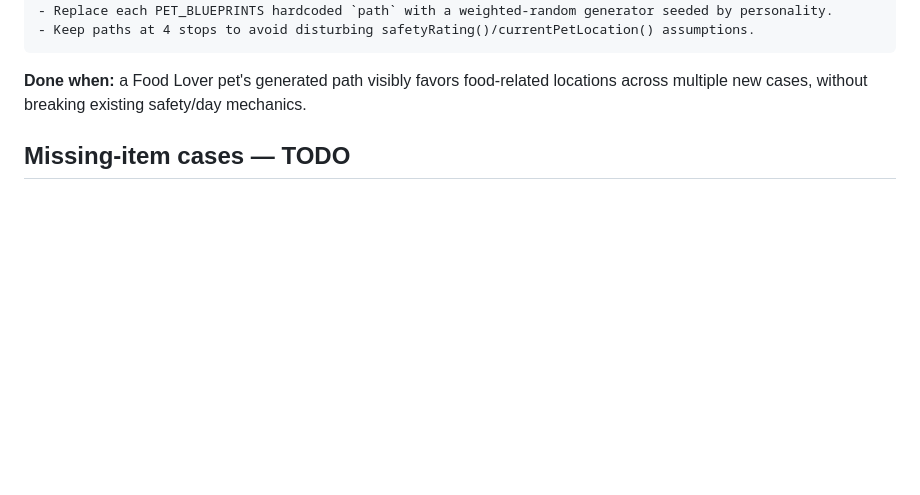
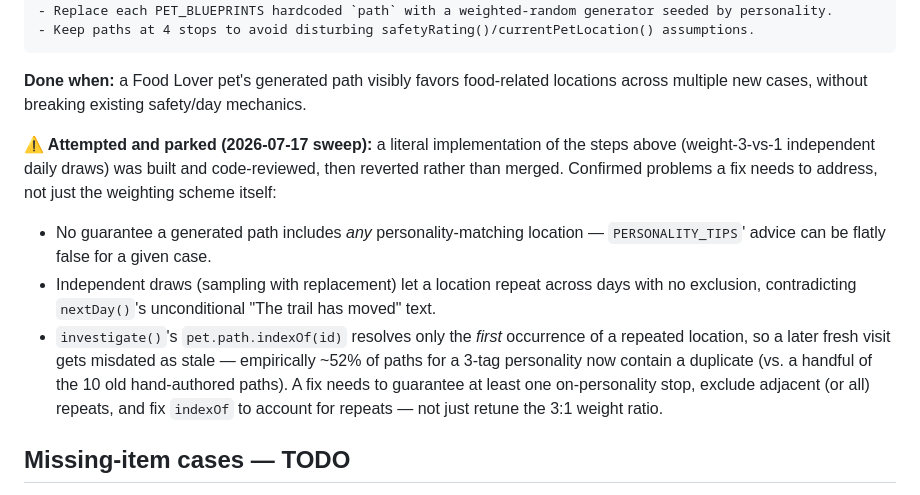
Before and after one commit to Chompy78/PetDetective, a Markdown page: docs/TASK_BOARD.md, the part around the change. GitHub-like rendering; blank space fills up the shorter version.

Commit message:
docs(roadmap): park personality-driven movement after review findings
A literal implementation of the task's own steps was built and
code-reviewed (medium depth), then reverted rather than merged. Three
independent finder angles confirmed concrete gameplay regressions:
no guaranteed personality-matching stop, no-repeat guarantee broken
(contradicting nextDay()'s "trail has moved" text), and investigate()'s
indexOf(id) mislabeling clue freshness far more often once repeated
locations become common instead of rare. Left on the board with
findings noted so a future attempt starts from a real fix, not a
retuned weight ratio.

```diff
--- a/docs/TASK_BOARD.md
+++ b/docs/TASK_BOARD.md
@@ -30,6 +30,19 @@ the approach); touches core case-generation logic with no test suite.
 
 **Done when:** a Food Lover pet's generated path visibly favors food-related locations across multiple new
 cases, without breaking existing safety/day mechanics.
+
+**⚠️ Attempted and parked (2026-07-17 sweep):** a literal implementation of the steps above (weight-3-vs-1
+independent daily draws) was built and code-reviewed, then reverted rather than merged. Confirmed problems
+a fix needs to address, not just the weighting scheme itself:
+- No guarantee a generated path includes *any* personality-matching location — `PERSONALITY_TIPS`' advice
+  can be flatly false for a given case.
+- Independent draws (sampling with replacement) let a location repeat across days with no exclusion,
+  contradicting `nextDay()`'s unconditional "The trail has moved" text.
+- `investigate()`'s `pet.path.indexOf(id)` resolves only the *first* occurrence of a repeated location,
+  so a later fresh visit gets misdated as stale — empirically ~52% of paths for a 3-tag personality now
+  contain a duplicate (vs. a handful of the 10 old hand-authored paths).
+A fix needs to guarantee at least one on-personality stop, exclude adjacent (or all) repeats, and fix
+`indexOf` to account for repeats — not just retune the 3:1 weight ratio.
 
 ## Missing-item cases — TODO
 Branch `feat/item-cases`. Add a second case type (stolen toys, buried trophies, lost accessories) alongside
```
